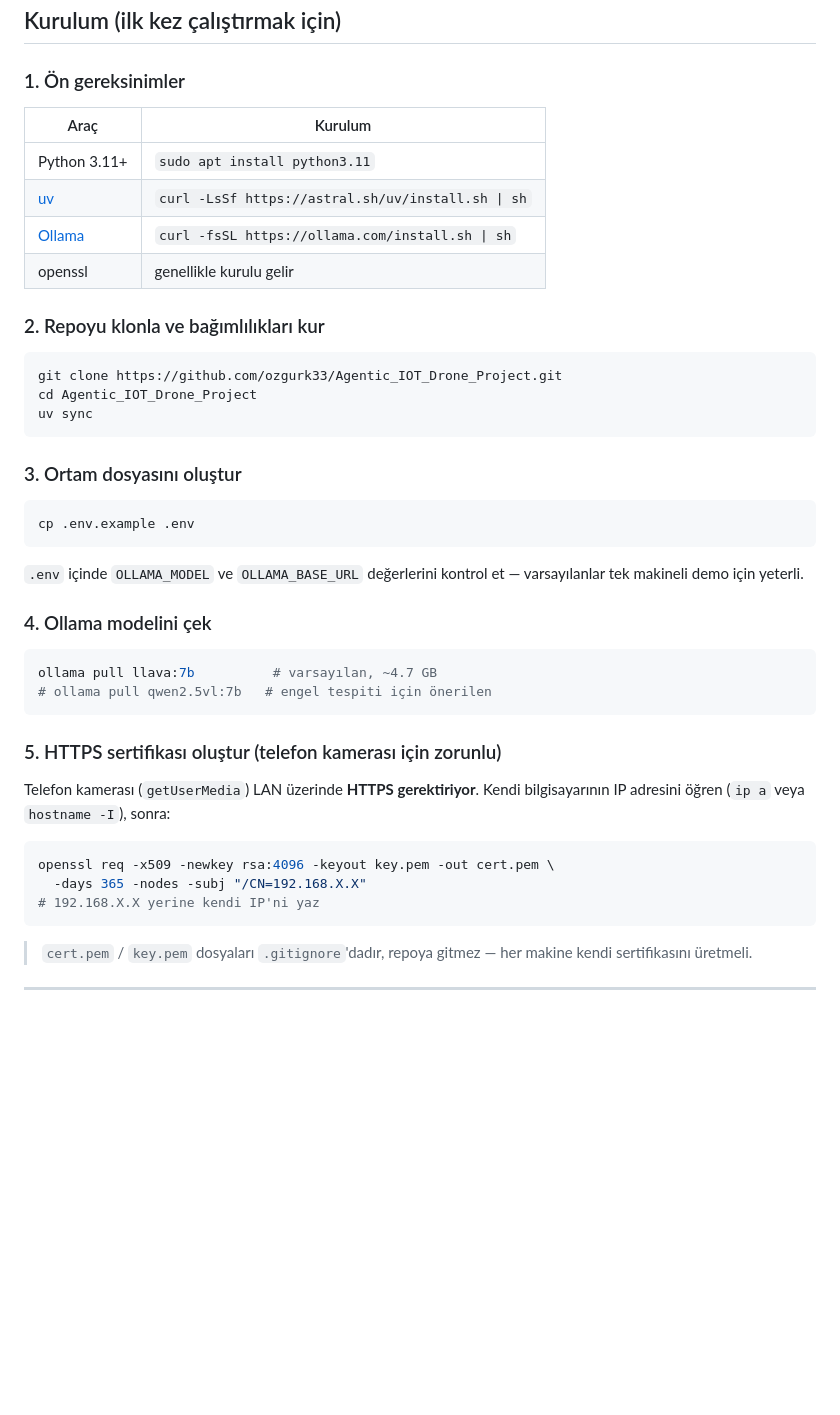
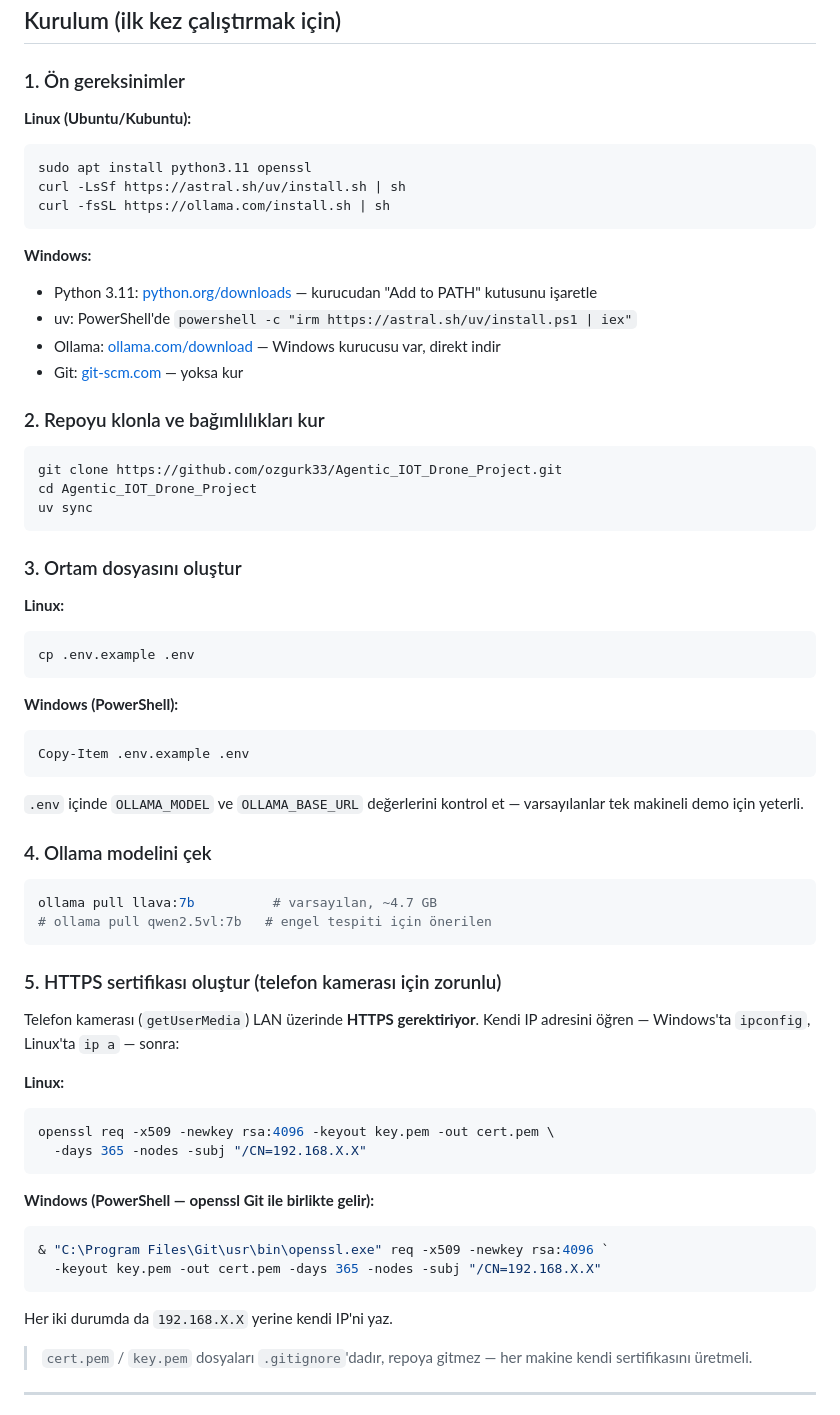
Before and after one commit to ozgurk33/Agentic_IOT_Drone_Project, a Markdown page: README.md, the part around the change. Rendered like a GitHub page; blank space fills up the shorter version.

Commit message:
docs: add Windows setup instructions to README
Co-Authored-By: Claude Sonnet 4.6 <noreply@anthropic.com>

````diff
--- a/README.md
+++ b/README.md
@@ -49,12 +49,18 @@ camera + IMU  ──WS──►  FastAPI WebSocket Hub ──►  DroneState (fr
 
 ### 1. Ön gereksinimler
 
-| Araç | Kurulum |
-|------|---------|
-| Python 3.11+ | `sudo apt install python3.11` |
-| [uv](https://docs.astral.sh/uv/) | `curl -LsSf https://astral.sh/uv/install.sh \| sh` |
-| [Ollama](https://ollama.com/) | `curl -fsSL https://ollama.com/install.sh \| sh` |
-| openssl | genellikle kurulu gelir |
+**Linux (Ubuntu/Kubuntu):**
+```bash
+sudo apt install python3.11 openssl
+curl -LsSf https://astral.sh/uv/install.sh | sh
+curl -fsSL https://ollama.com/install.sh | sh
+```
+
+**Windows:**
+- Python 3.11: [python.org/downloads](https://www.python.org/downloads/) — kurucudan "Add to PATH" kutusunu işaretle
+- uv: PowerShell'de `powershell -c "irm https://astral.sh/uv/install.ps1 | iex"`
+- Ollama: [ollama.com/download](https://ollama.com/download) — Windows kurucusu var, direkt indir
+- Git: [git-scm.com](https://git-scm.com/download/win) — yoksa kur
 
 ### 2. Repoyu klonla ve bağımlılıkları kur
 
@@ -66,8 +72,14 @@ uv sync
 
 ### 3. Ortam dosyasını oluştur
 
+**Linux:**
 ```bash
 cp .env.example .env
+```
+
+**Windows (PowerShell):**
+```powershell
+Copy-Item .env.example .env
 ```
 
 `.env` içinde `OLLAMA_MODEL` ve `OLLAMA_BASE_URL` değerlerini kontrol et — varsayılanlar tek makineli demo için yeterli.
@@ -82,13 +94,21 @@ ollama pull llava:7b          # varsayılan, ~4.7 GB
 ### 5. HTTPS sertifikası oluştur (telefon kamerası için zorunlu)
 
 Telefon kamerası (`getUserMedia`) LAN üzerinde **HTTPS gerektiriyor**.
-Kendi bilgisayarının IP adresini öğren (`ip a` veya `hostname -I`), sonra:
+Kendi IP adresini öğren — Windows'ta `ipconfig`, Linux'ta `ip a` — sonra:
 
+**Linux:**
 ```bash
 openssl req -x509 -newkey rsa:4096 -keyout key.pem -out cert.pem \
   -days 365 -nodes -subj "/CN=192.168.X.X"
-# 192.168.X.X yerine kendi IP'ni yaz
 ```
+
+**Windows (PowerShell — openssl Git ile birlikte gelir):**
+```powershell
+& "C:\Program Files\Git\usr\bin\openssl.exe" req -x509 -newkey rsa:4096 `
+  -keyout key.pem -out cert.pem -days 365 -nodes -subj "/CN=192.168.X.X"
+```
+
+Her iki durumda da `192.168.X.X` yerine kendi IP'ni yaz.
 
 > `cert.pem` / `key.pem` dosyaları `.gitignore`'dadır, repoya gitmez — her makine kendi sertifikasını üretmeli.
 
````
